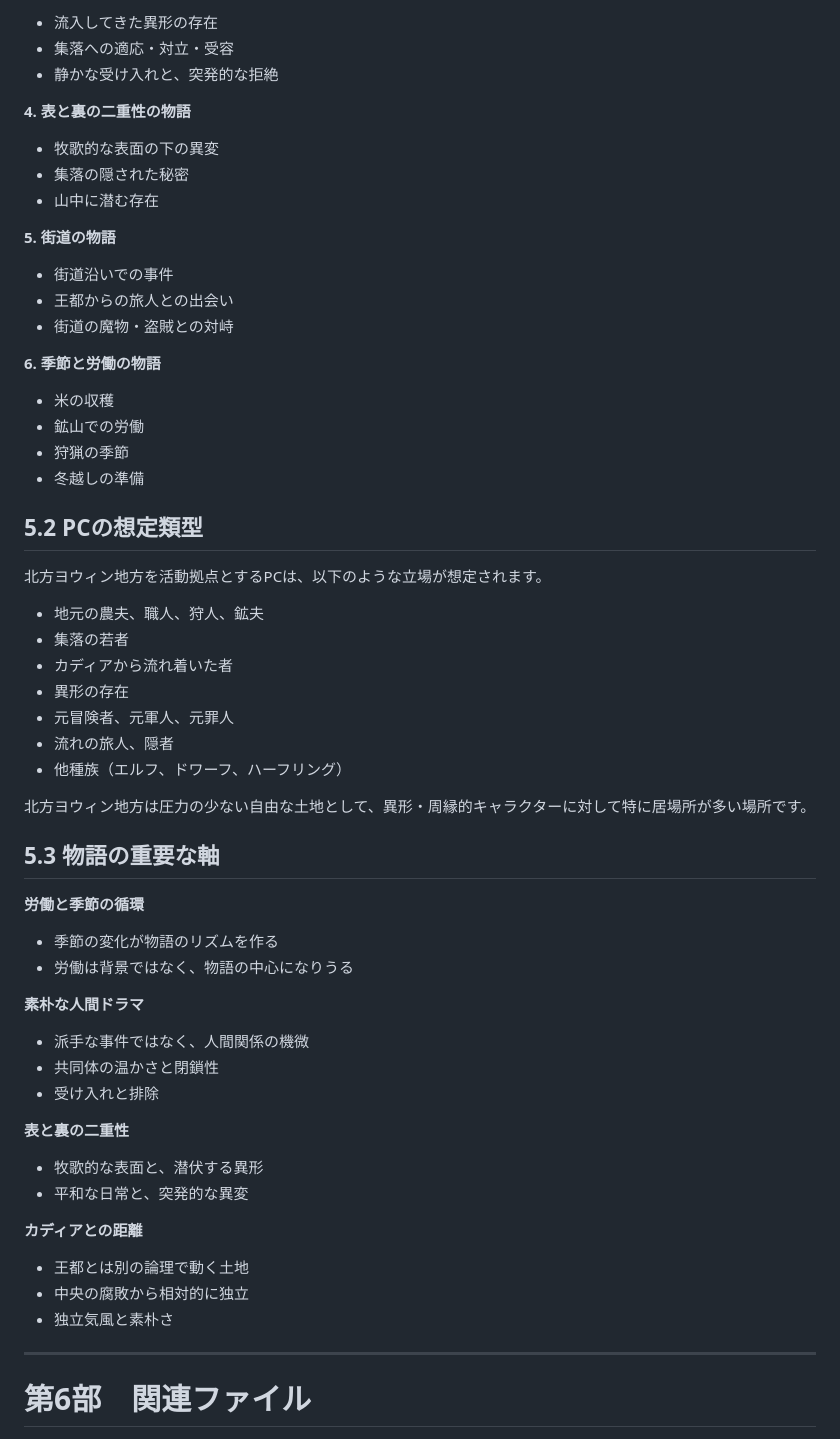
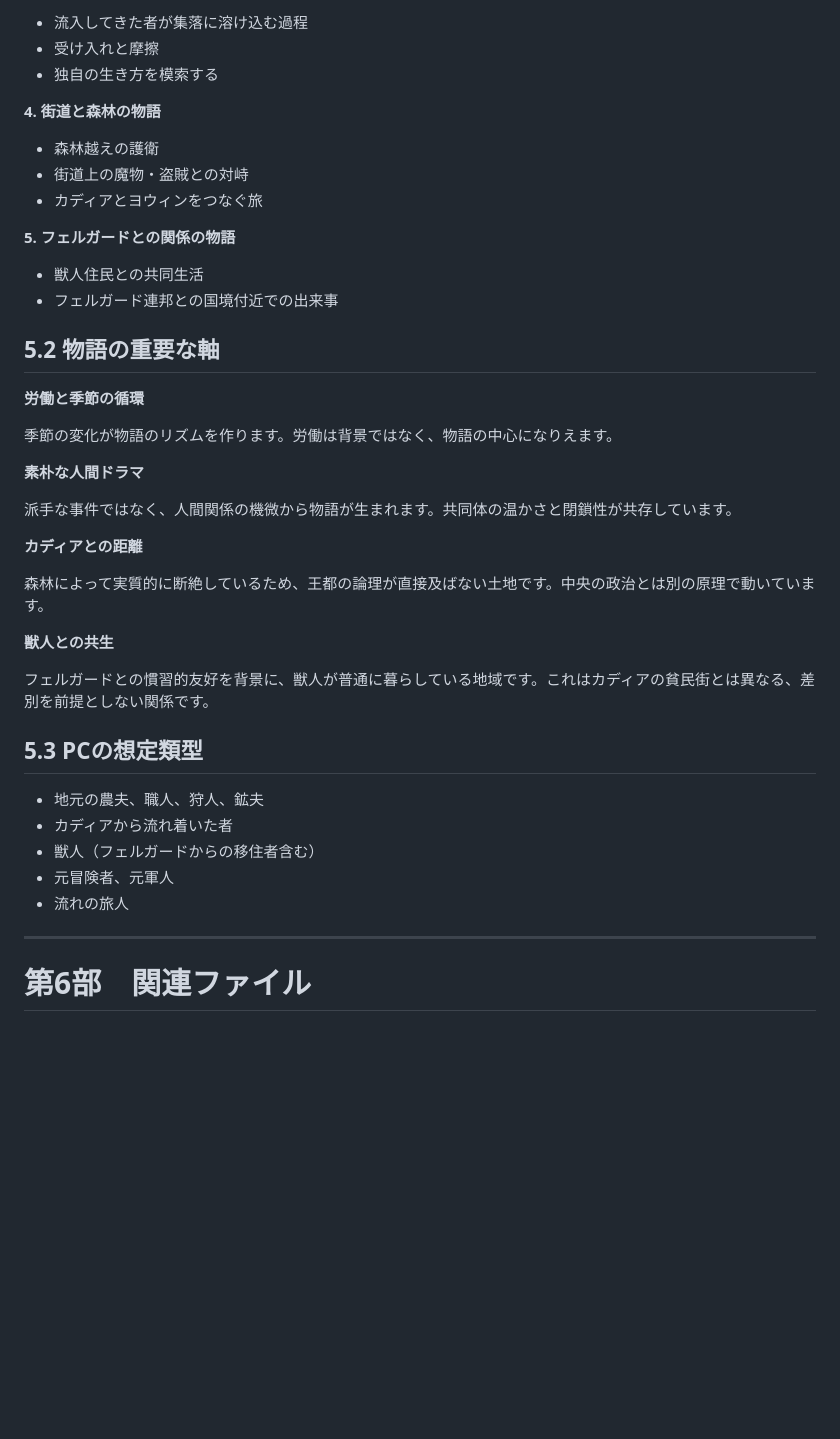
Before and after one commit to Galpeace/TRPG_arcadia, a Markdown page: 3_country_list/北方ヨウィン地方.md, the part around one of its changes. GitHub-like rendering; blank space fills up the shorter version.

```diff
--- a/3_country_list/北方ヨウィン地方.md
+++ b/3_country_list/北方ヨウィン地方.md
@@ -279,64 +253,44 @@
 
-- 流入してきた異形の存在
-- 集落への適応・対立・受容
-- 静かな受け入れと、突発的な拒絶
+- 流入してきた者が集落に溶け込む過程
+- 受け入れと摩擦
+- 独自の生き方を模索する
 
-**4. 表と裏の二重性の物語**
+**4. 街道と森林の物語**
 
-- 牧歌的な表面の下の異変
-- 集落の隠された秘密
-- 山中に潜む存在
+- 森林越えの護衛
+- 街道上の魔物・盗賊との対峙
+- カディアとヨウィンをつなぐ旅
 
-**5. 街道の物語**
+**5. フェルガードとの関係の物語**
 
-- 街道沿いでの事件
-- 王都からの旅人との出会い
-- 街道の魔物・盗賊との対峙
+- 獣人住民との共同生活
+- フェルガード連邦との国境付近での出来事
 
-**6. 季節と労働の物語**
-
-- 米の収穫
-- 鉱山での労働
-- 狩猟の季節
-- 冬越しの準備
-
-## 5.2 PCの想定類型
-
-北方ヨウィン地方を活動拠点とするPCは、以下のような立場が想定されます。
-
-- 地元の農夫、職人、狩人、鉱夫
-- 集落の若者
-- カディアから流れ着いた者
-- 異形の存在
-- 元冒険者、元軍人、元罪人
-- 流れの旅人、隠者
-- 他種族（エルフ、ドワーフ、ハーフリング）
-
-北方ヨウィン地方は圧力の少ない自由な土地として、異形・周縁的キャラクターに対して特に居場所が多い場所です。
-
-## 5.3 物語の重要な軸
+## 5.2 物語の重要な軸
 
 **労働と季節の循環**
 
-- 季節の変化が物語のリズムを作る
-- 労働は背景ではなく、物語の中心になりうる
+季節の変化が物語のリズムを作ります。労働は背景ではなく、物語の中心になりえます。
 
 **素朴な人間ドラマ**
 
-- 派手な事件ではなく、人間関係の機微
-- 共同体の温かさと閉鎖性
-- 受け入れと排除
-
-**表と裏の二重性**
-
-- 牧歌的な表面と、潜伏する異形
-- 平和な日常と、突発的な異変
+派手な事件ではなく、人間関係の機微から物語が生まれます。共同体の温かさと閉鎖性が共存しています。
 
 **カディアとの距離**
 
-- 王都とは別の論理で動く土地
-- 中央の腐敗から相対的に独立
-- 独立気風と素朴さ
+森林によって実質的に断絶しているため、王都の論理が直接及ばない土地です。中央の政治とは別の原理で動いています。
+
+**獣人との共生**
+
+フェルガードとの慣習的友好を背景に、獣人が普通に暮らしている地域です。これはカディアの貧民街とは異なる、差別を前提としない関係です。
+
+## 5.3 PCの想定類型
+
+- 地元の農夫、職人、狩人、鉱夫
+- カディアから流れ着いた者
+- 獣人（フェルガードからの移住者含む）
+- 元冒険者、元軍人
+- 流れの旅人
 
 ----
 
```
Also changed, not shown: other parts of 3_country_list/北方ヨウィン地方.md (+39 -82 lines), 3_country_list/アルカディア王国.md (added, +181 -0 lines), 3_country_list/ヨプの大森林.md (+40 -80 lines).
